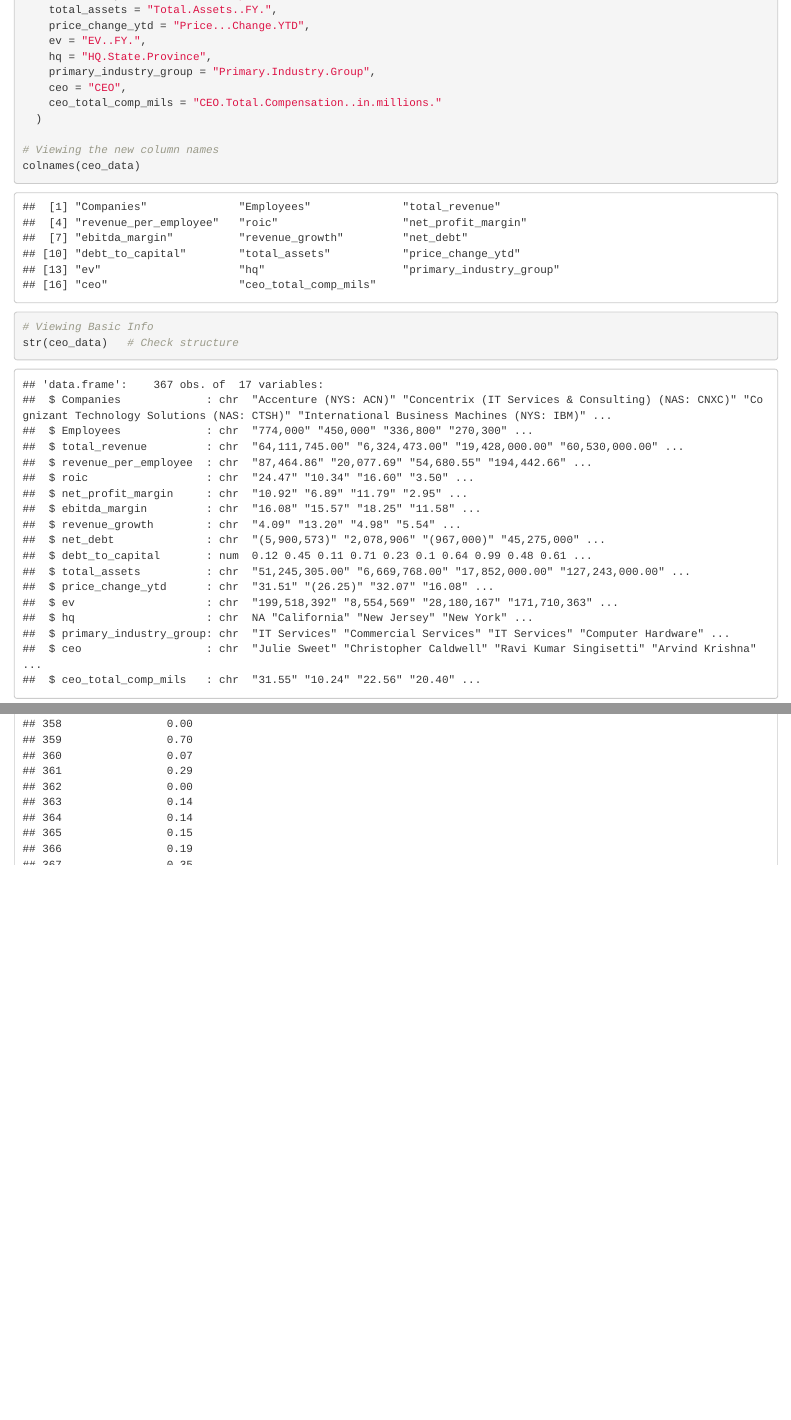
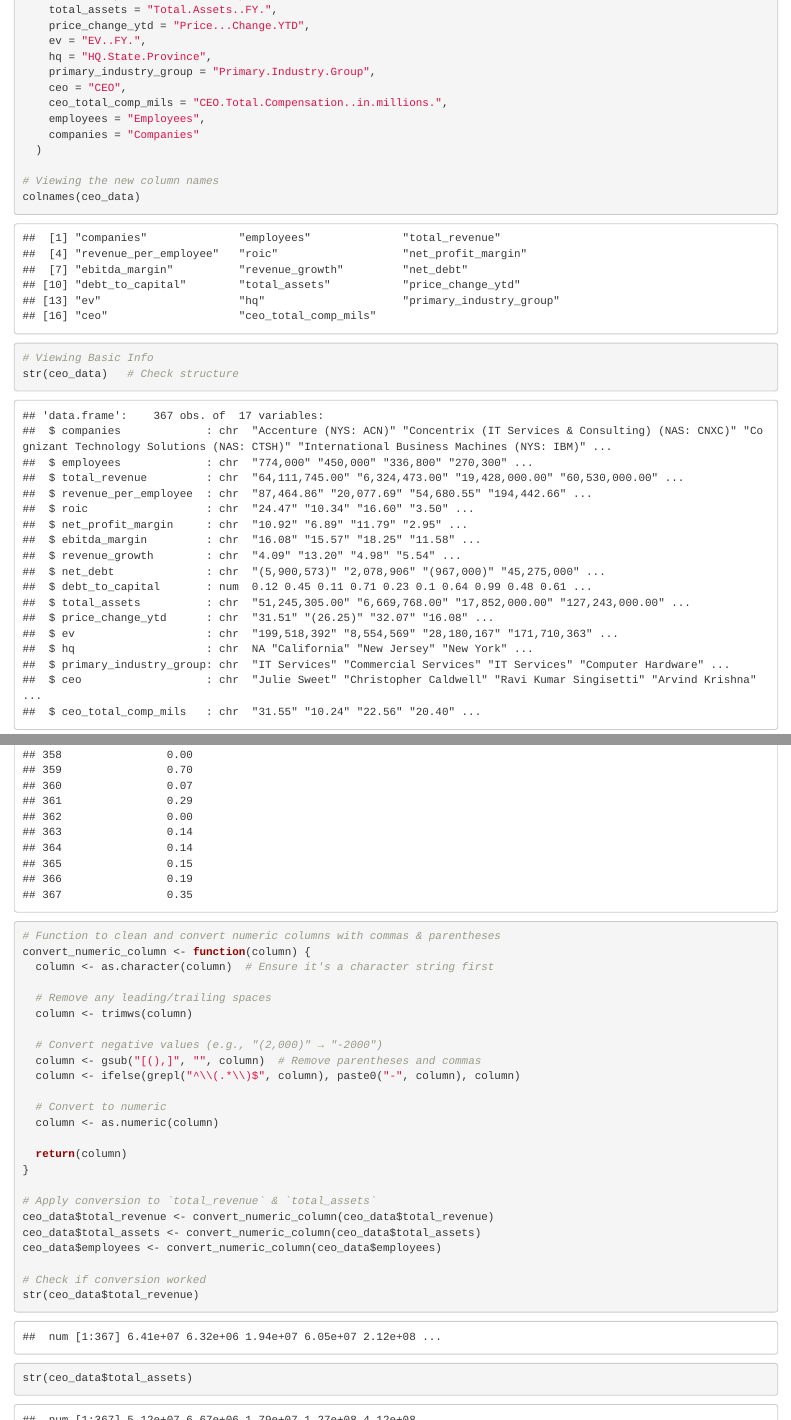
Before and after one commit to inaya-r/CEO-Compensation-Company-Performance-Analysis, an R Markdown document (ceo_comp_analysis.Rmd): the page in a window 1100 px wide, from 1670 px down, and a second part further down, joined at a grey line. Rendered offline with R 4.5, knitr and Pandoc, with nearby package versions.

Commit message:
actual final preprocessed data

```diff
--- a/ceo_comp_analysis.Rmd
+++ b/ceo_comp_analysis.Rmd
@@ -78,7 +78,9 @@ ceo_data <- raw_data %>%
     hq = "HQ.State.Province",
     primary_industry_group = "Primary.Industry.Group",
     ceo = "CEO",
-    ceo_total_comp_mils = "CEO.Total.Compensation..in.millions."
+    ceo_total_comp_mils = "CEO.Total.Compensation..in.millions.",
+    employees = "Employees",
+    companies = "Companies"
   )
 
 # Viewing the new column names
@@ -88,6 +90,33 @@ colnames(ceo_data)
 str(ceo_data)   # Check structure
 summary(ceo_data)  # Summary statistics
 print(ceo_data)  # Quick data preview
+
+# Function to clean and convert numeric columns with commas & parentheses
+convert_numeric_column <- function(column) {
+  column <- as.character(column)  # Ensure it's a character string first
+
+  # Remove any leading/trailing spaces
+  column <- trimws(column)
+
+  # Convert negative values (e.g., "(2,000)" → "-2000")
+  column <- gsub("[(),]", "", column)  # Remove parentheses and commas
+  column <- ifelse(grepl("^\\(.*\\)$", column), paste0("-", column), column)
+
+  # Convert to numeric
+  column <- as.numeric(column)
+
+  return(column)
+}
+
+# Apply conversion to `total_revenue` & `total_assets`
+ceo_data$total_revenue <- convert_numeric_column(ceo_data$total_revenue)
+ceo_data$total_assets <- convert_numeric_column(ceo_data$total_assets)
+ceo_data$employees <- convert_numeric_column(ceo_data$employees)
+
+# Check if conversion worked
+str(ceo_data$total_revenue)
+str(ceo_data$total_assets)
+
 
 numeric_cols <- c("roic", "net_profit_margin", "ebitda_margin", "revenue_growth",
                    "net_debt", "price_change_ytd", "ev", "revenue_per_employee",
```
Also changed, not shown: ceo_comp_analysis.Rmd (2 more changed lines).
